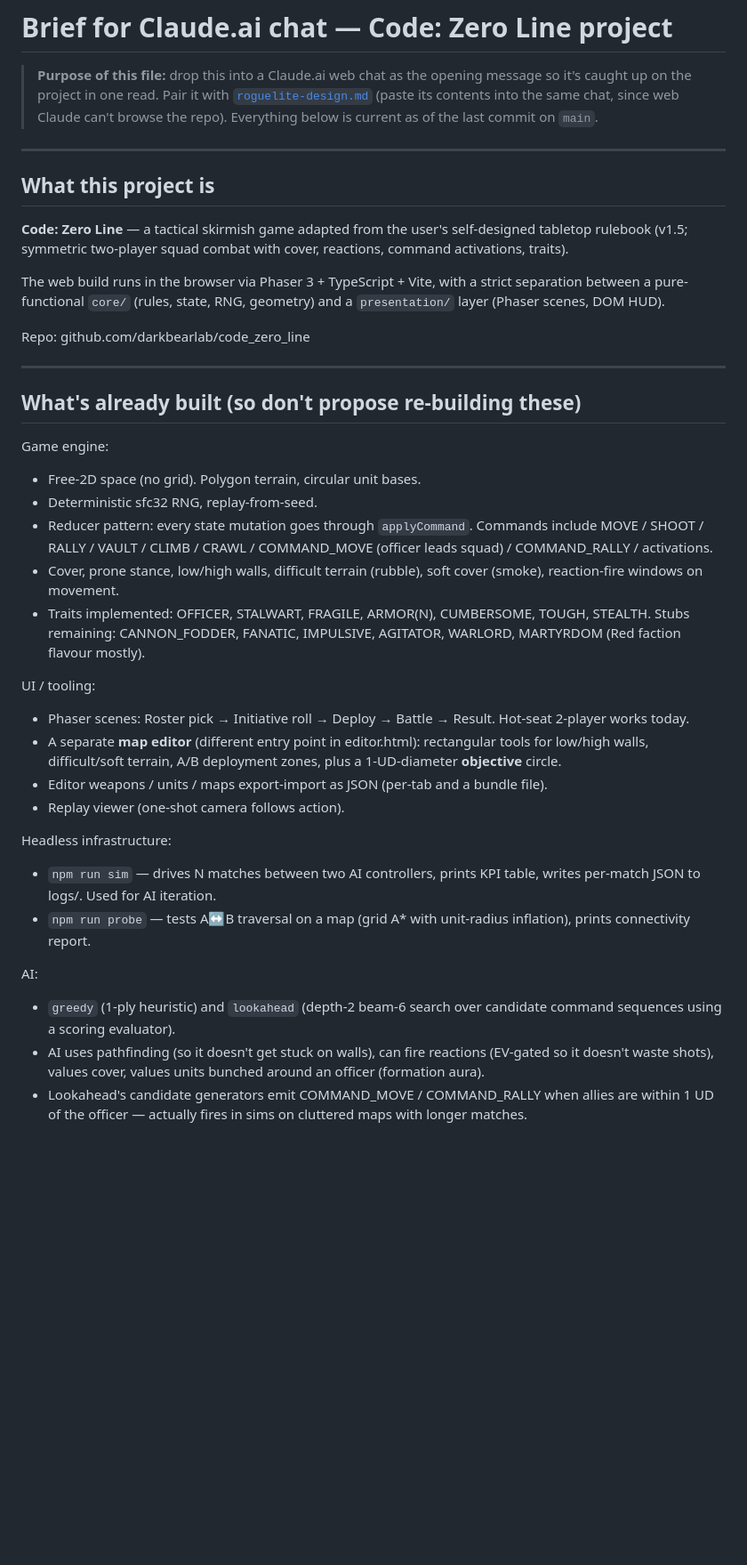
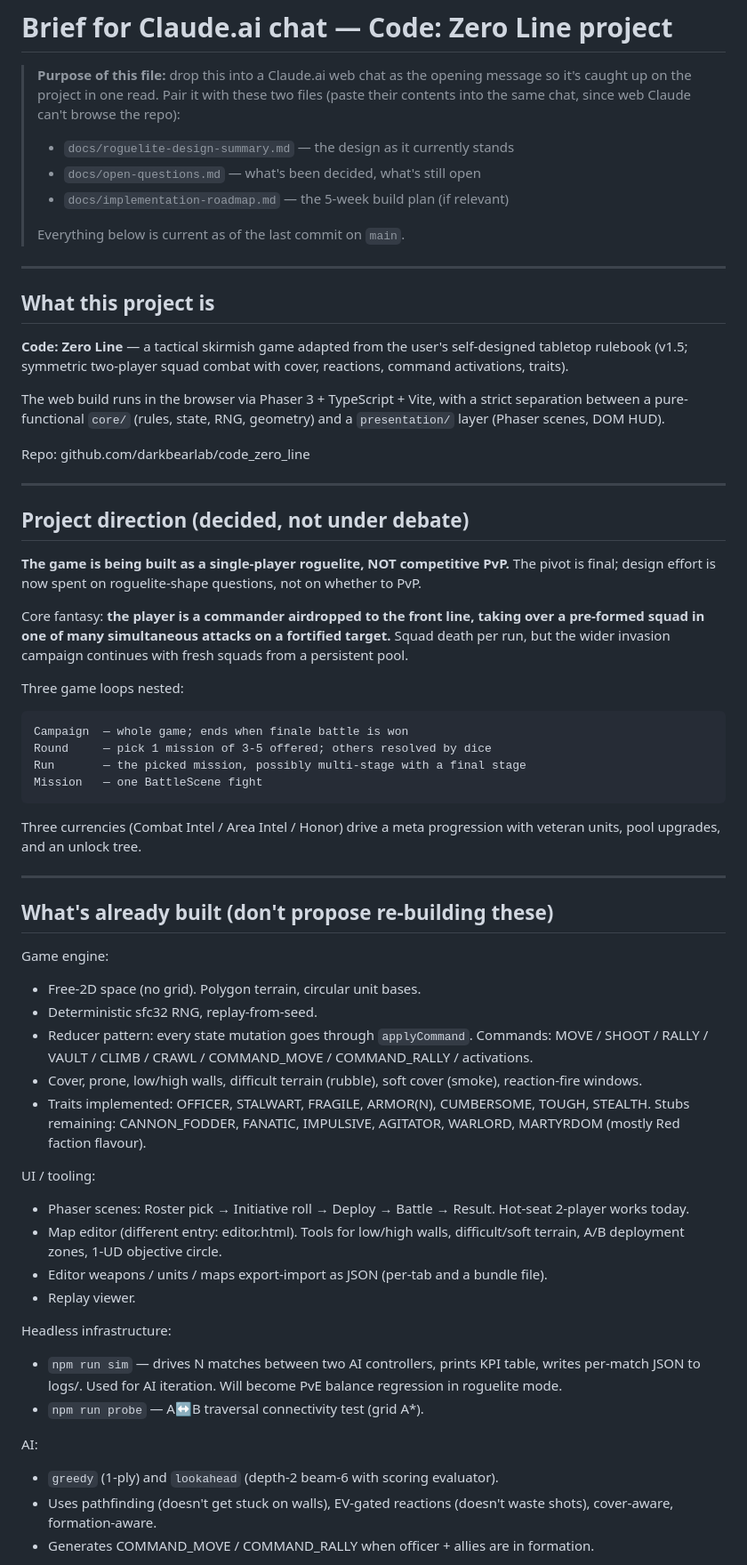
Before and after one commit to darkbearlab/code_zero_line, a Markdown page: docs/claude-chat-brief.md, the part around one of its changes. Shown at 89% size. Rendered like a GitHub page; blank space fills up the shorter version.

````diff
--- a/docs/claude-chat-brief.md
+++ b/docs/claude-chat-brief.md
@@ -2,8 +2,12 @@
 
 > **Purpose of this file:** drop this into a Claude.ai web chat as the
 > opening message so it's caught up on the project in one read.
-> Pair it with [`roguelite-design.md`](./roguelite-design.md) (paste its
-> contents into the same chat, since web Claude can't browse the repo).
+> Pair it with these two files (paste their contents into the same chat,
+> since web Claude can't browse the repo):
+>   - `docs/roguelite-design-summary.md` — the design as it currently stands
+>   - `docs/open-questions.md` — what's been decided, what's still open
+>   - `docs/implementation-roadmap.md` — the 5-week build plan (if relevant)
+>
 > Everything below is current as of the last commit on `main`.
 
 ---
@@ -22,44 +26,66 @@ Repo: github.com/darkbearlab/code_zero_line
 
 ---
 
-## What's already built (so don't propose re-building these)
+## Project direction (decided, not under debate)
+
+**The game is being built as a single-player roguelite, NOT competitive
+PvP.** The pivot is final; design effort is now spent on roguelite-shape
+questions, not on whether to PvP.
+
+Core fantasy: **the player is a commander airdropped to the front line,
+taking over a pre-formed squad in one of many simultaneous attacks on a
+fortified target.** Squad death per run, but the wider invasion campaign
+continues with fresh squads from a persistent pool.
+
+Three game loops nested:
+
+```
+Campaign  — whole game; ends when finale battle is won
+Round     — pick 1 mission of 3-5 offered; others resolved by dice
+Run       — the picked mission, possibly multi-stage with a final stage
+Mission   — one BattleScene fight
+```
+
+Three currencies (Combat Intel / Area Intel / Honor) drive a meta
+progression with veteran units, pool upgrades, and an unlock tree.
+
+---
+
+## What's already built (don't propose re-building these)
 
 Game engine:
 - Free-2D space (no grid). Polygon terrain, circular unit bases.
 - Deterministic sfc32 RNG, replay-from-seed.
 - Reducer pattern: every state mutation goes through `applyCommand`.
-  Commands include MOVE / SHOOT / RALLY / VAULT / CLIMB / CRAWL /
-  COMMAND_MOVE (officer leads squad) / COMMAND_RALLY / activations.
-- Cover, prone stance, low/high walls, difficult terrain (rubble),
-  soft cover (smoke), reaction-fire windows on movement.
+  Commands: MOVE / SHOOT / RALLY / VAULT / CLIMB / CRAWL /
+  COMMAND_MOVE / COMMAND_RALLY / activations.
+- Cover, prone, low/high walls, difficult terrain (rubble), soft cover
+  (smoke), reaction-fire windows.
 - Traits implemented: OFFICER, STALWART, FRAGILE, ARMOR(N),
   CUMBERSOME, TOUGH, STEALTH. Stubs remaining: CANNON_FODDER,
-  FANATIC, IMPULSIVE, AGITATOR, WARLORD, MARTYRDOM (Red faction
-  flavour mostly).
+  FANATIC, IMPULSIVE, AGITATOR, WARLORD, MARTYRDOM (mostly Red
+  faction flavour).
 
 UI / tooling:
 - Phaser scenes: Roster pick → Initiative roll → Deploy → Battle →
   Result. Hot-seat 2-player works today.
-- A separate **map editor** (different entry point in editor.html):
-  rectangular tools for low/high walls, difficult/soft terrain, A/B
-  deployment zones, plus a 1-UD-diameter **objective** circle.
+- Map editor (different entry: editor.html). Tools for low/high walls,
+  difficult/soft terrain, A/B deployment zones, 1-UD objective circle.
 - Editor weapons / units / maps export-import as JSON (per-tab and a
   bundle file).
-- Replay viewer (one-shot camera follows action).
+- Replay viewer.
 
 Headless infrastructure:
 - `npm run sim` — drives N matches between two AI controllers, prints
   KPI table, writes per-match JSON to logs/. Used for AI iteration.
-- `npm run probe` — tests A↔B traversal on a map (grid A* with
-  unit-radius inflation), prints connectivity report.
+  Will become PvE balance regression in roguelite mode.
+- `npm run probe` — A↔B traversal connectivity test (grid A*).
 
 AI:
-- `greedy` (1-ply heuristic) and `lookahead` (depth-2 beam-6 search
-  over candidate command sequences using a scoring evaluator).
-- AI uses pathfinding (so it doesn't get stuck on walls), can fire
-  reactions (EV-gated so it doesn't waste shots), values cover, values
-  units bunched around an officer (formation aura).
-- Lookahead's candidate generators emit COMMAND_MOVE / COMMAND_RALLY
-  when allies are within 1 UD of the officer — actually fires in sims
-  on cluttered maps with longer matches.
+- `greedy` (1-ply) and `lookahead` (depth-2 beam-6 with scoring
+  evaluator).
+- Uses pathfinding (doesn't get stuck on walls), EV-gated reactions
+  (doesn't waste shots), cover-aware, formation-aware.
+- Generates COMMAND_MOVE / COMMAND_RALLY when officer + allies are
+  in formation.
 
````
Also changed, not shown: other parts of docs/claude-chat-brief.md (+94 -69 lines), docs/implementation-roadmap.md (added, +277 -0 lines).
